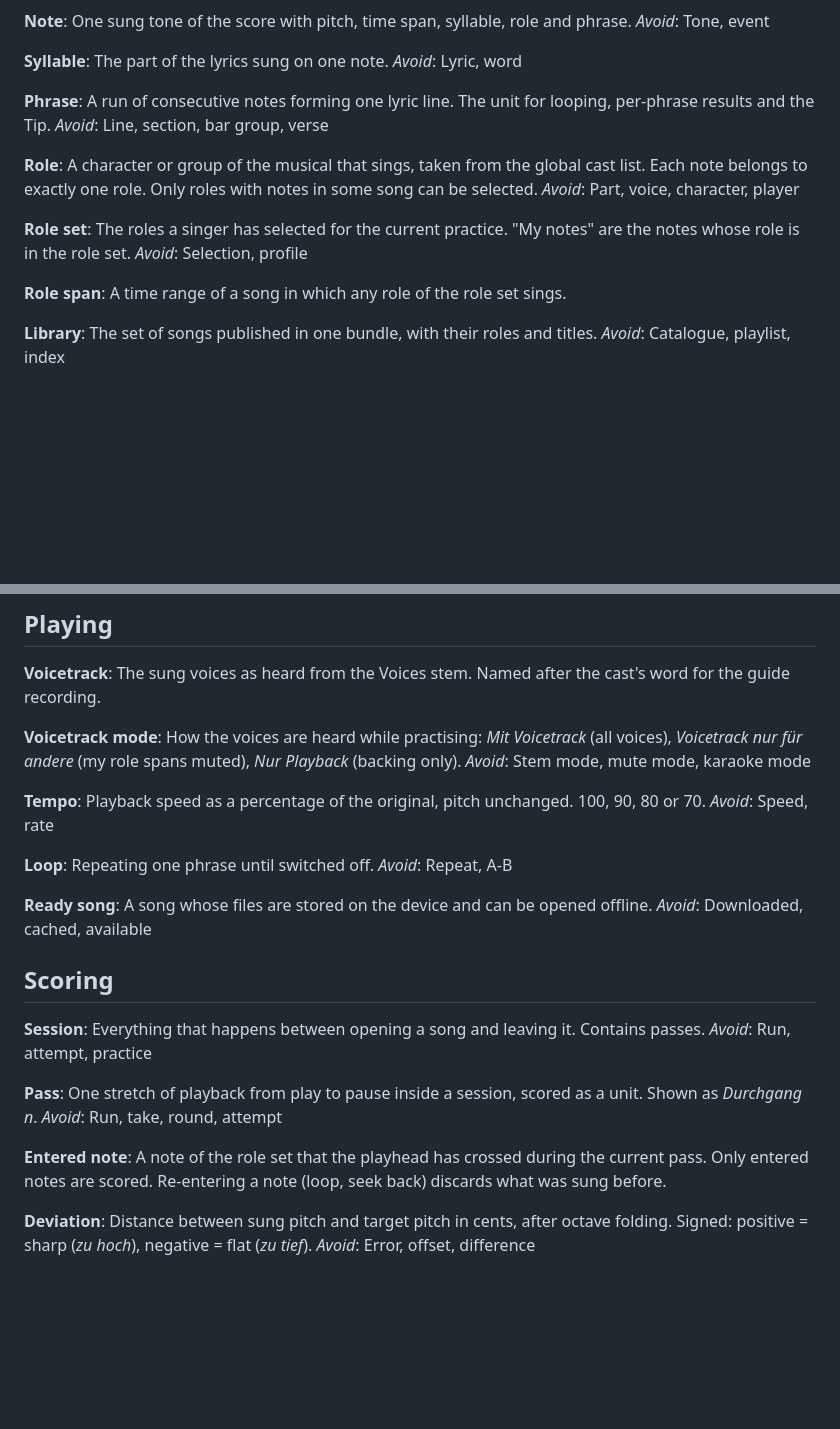
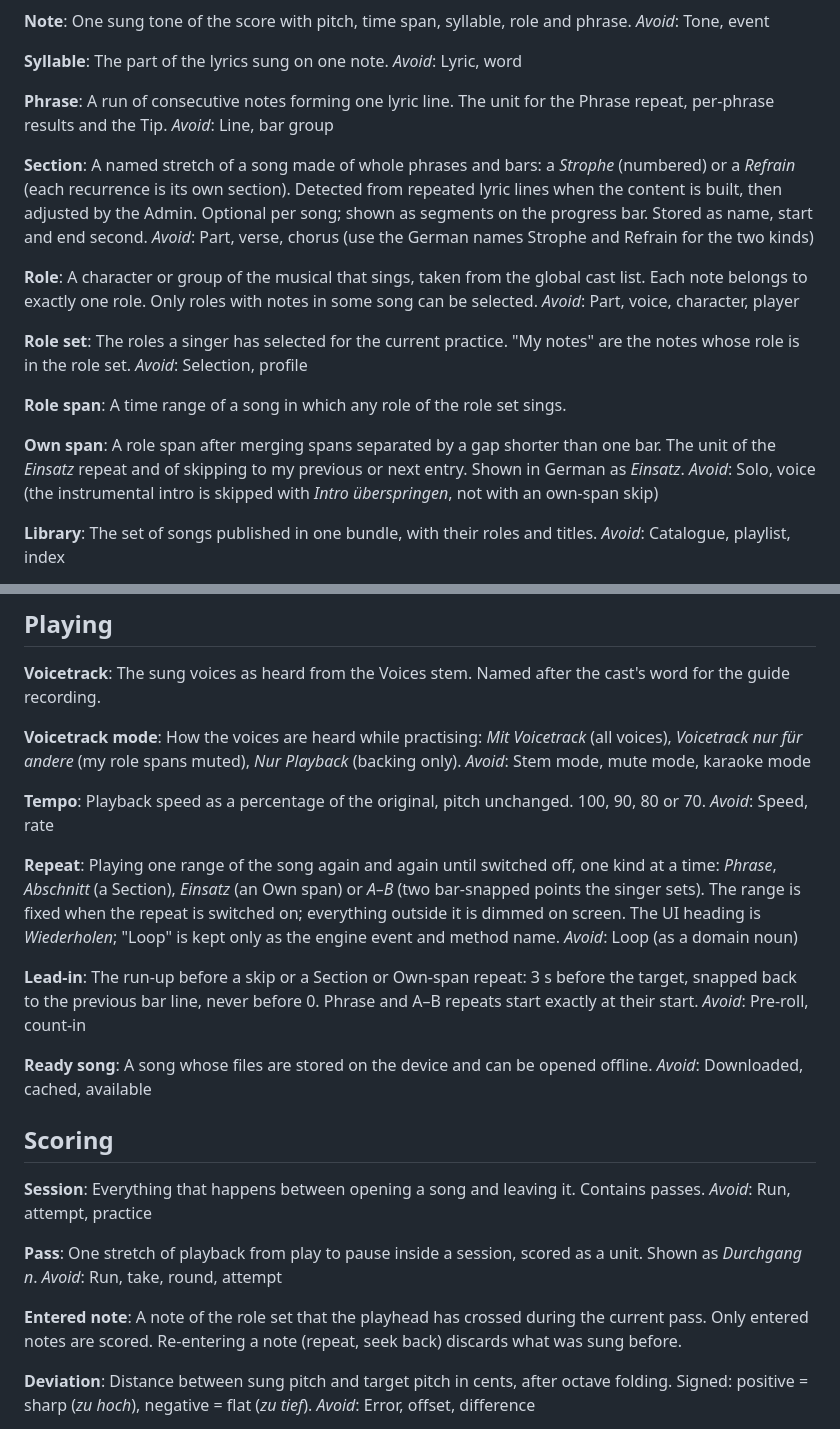
Before and after one commit to burnstreet/musical-practice, a Markdown page: GLOSSARY.md, 2 parts joined by grey strips. Drawn GitHub-style; blank space fills up the shorter version.

```diff
--- a/GLOSSARY.md
+++ b/GLOSSARY.md
@@ -47,8 +47,12 @@ The part of the lyrics sung on one note.
 _Avoid_: Lyric, word
 
 **Phrase**:
-A run of consecutive notes forming one lyric line. The unit for looping, per-phrase results and the Tip.
-_Avoid_: Line, section, bar group, verse
+A run of consecutive notes forming one lyric line. The unit for the Phrase repeat, per-phrase results and the Tip.
+_Avoid_: Line, bar group
+
+**Section**:
+A named stretch of a song made of whole phrases and bars: a *Strophe* (numbered) or a *Refrain* (each recurrence is its own section). Detected from repeated lyric lines when the content is built, then adjusted by the Admin. Optional per song; shown as segments on the progress bar. Stored as name, start and end second.
+_Avoid_: Part, verse, chorus (use the German names Strophe and Refrain for the two kinds)
 
 **Role**:
 A character or group of the musical that sings, taken from the global cast list. Each note belongs to exactly one role. Only roles with notes in some song can be selected.
@@ -60,6 +64,10 @@ _Avoid_: Selection, profile
 
 **Role span**:
 A time range of a song in which any role of the role set sings.
+
+**Own span**:
+A role span after merging spans separated by a gap shorter than one bar. The unit of the *Einsatz* repeat and of skipping to my previous or next entry. Shown in German as *Einsatz*.
+_Avoid_: Solo, voice (the instrumental intro is skipped with *Intro überspringen*, not with an own-span skip)
 
 **Library**:
 The set of songs published in one bundle, with their roles and titles.
@@ -89,9 +97,13 @@ _Avoid_: Stem mode, mute mode, karaoke mode
 Playback speed as a percentage of the original, pitch unchanged. 100, 90, 80 or 70.
 _Avoid_: Speed, rate
 
-**Loop**:
-Repeating one phrase until switched off.
-_Avoid_: Repeat, A-B
+**Repeat**:
+Playing one range of the song again and again until switched off, one kind at a time: *Phrase*, *Abschnitt* (a Section), *Einsatz* (an Own span) or *A–B* (two bar-snapped points the singer sets). The range is fixed when the repeat is switched on; everything outside it is dimmed on screen. The UI heading is *Wiederholen*; "Loop" is kept only as the engine event and method name.
+_Avoid_: Loop (as a domain noun)
+
+**Lead-in**:
+The run-up before a skip or a Section or Own-span repeat: 3 s before the target, snapped back to the previous bar line, never before 0. Phrase and A–B repeats start exactly at their start.
+_Avoid_: Pre-roll, count-in
 
 **Ready song**:
 A song whose files are stored on the device and can be opened offline.
@@ -108,7 +120,7 @@ One stretch of playback from play to pause inside a session, scored as a unit. S
 _Avoid_: Run, take, round, attempt
 
 **Entered note**:
-A note of the role set that the playhead has crossed during the current pass. Only entered notes are scored. Re-entering a note (loop, seek back) discards what was sung before.
+A note of the role set that the playhead has crossed during the current pass. Only entered notes are scored. Re-entering a note (repeat, seek back) discards what was sung before.
 
 **Deviation**:
 Distance between sung pitch and target pitch in cents, after octave folding. Signed: positive = sharp (*zu hoch*), negative = flat (*zu tief*).
```
Also changed, not shown: .scratch/repeat-and-skip/spec.md (added, +104 -0 lines).
